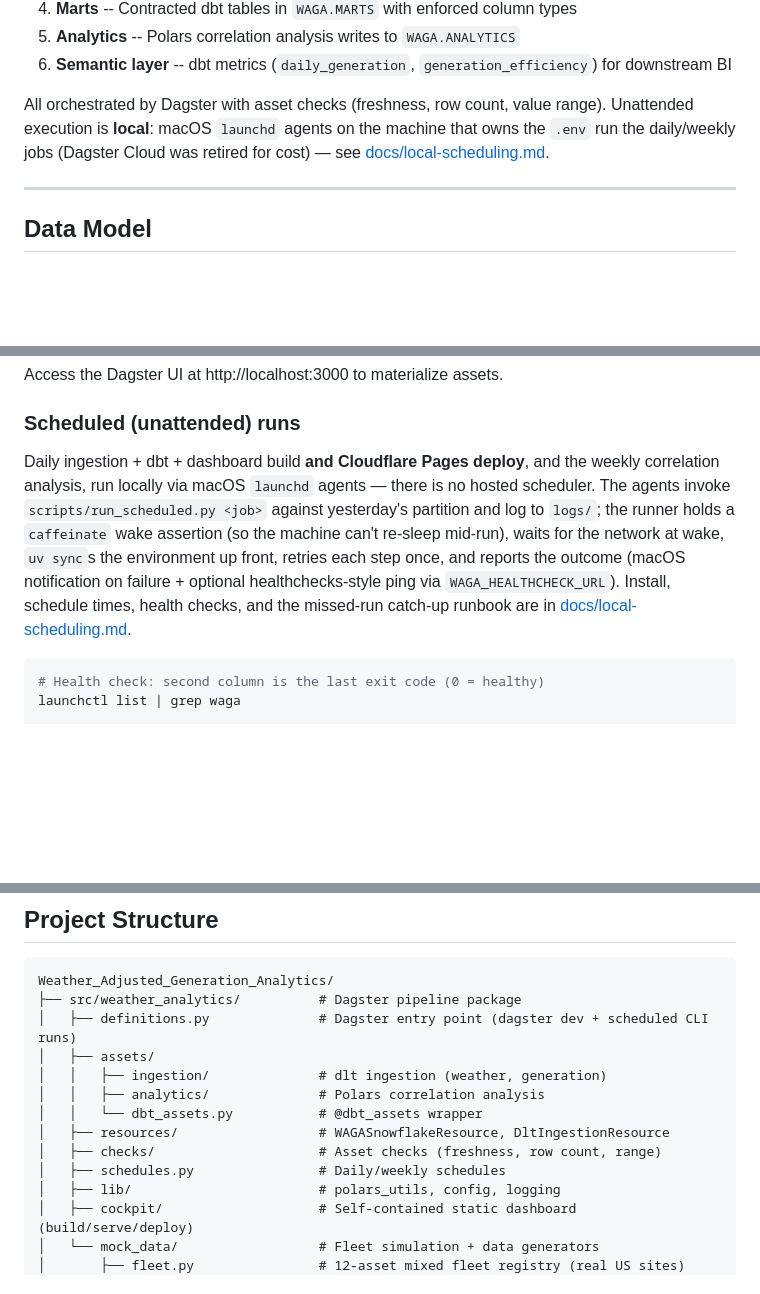
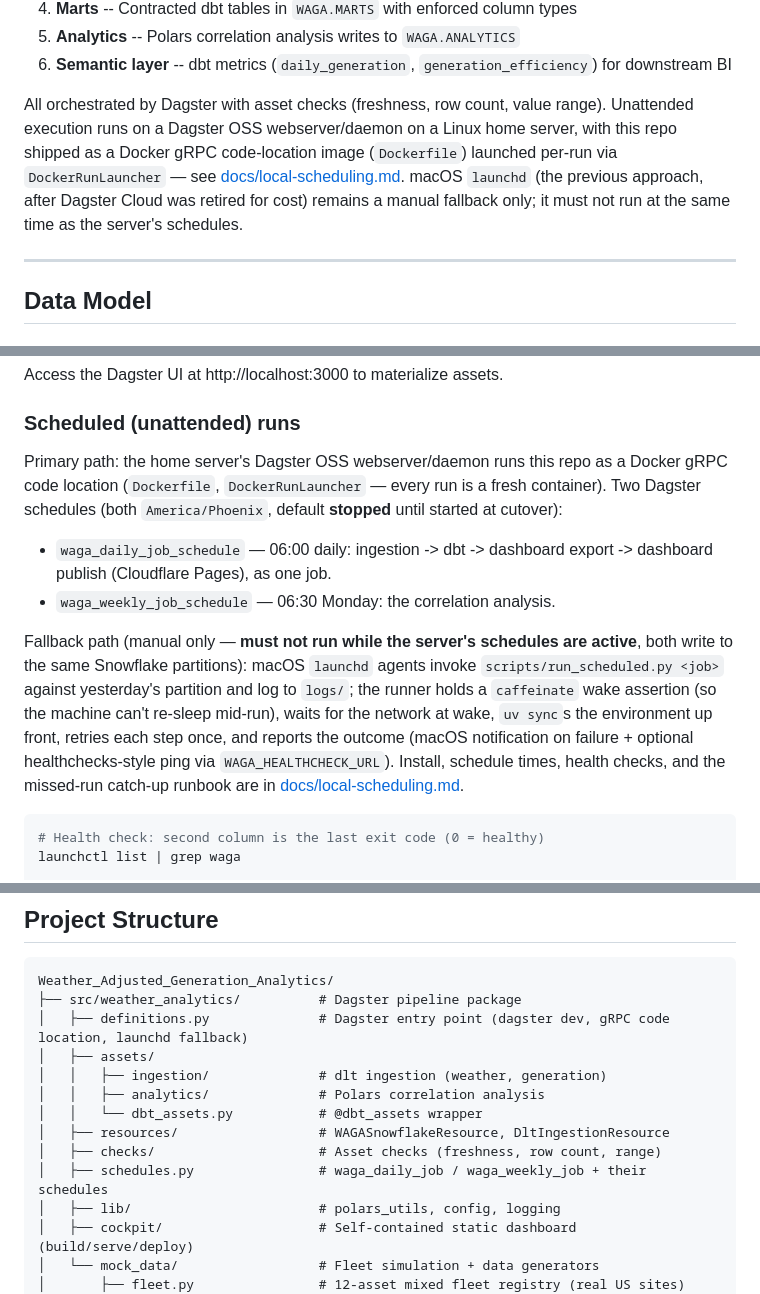
Before and after one commit to cdcoonce/Weather-Adjusted-Generation-Analytics, a Markdown page: README.md, 3 parts joined by grey strips. GitHub-like rendering; blank space fills up the shorter version.

````diff
--- a/README.md
+++ b/README.md
@@ -28,7 +28,7 @@ Parquet / API sources
 5. **Analytics** -- Polars correlation analysis writes to `WAGA.ANALYTICS`
 6. **Semantic layer** -- dbt metrics (`daily_generation`, `generation_efficiency`) for downstream BI
 
-All orchestrated by Dagster with asset checks (freshness, row count, value range). Unattended execution is **local**: macOS `launchd` agents on the machine that owns the `.env` run the daily/weekly jobs (Dagster Cloud was retired for cost) — see [docs/local-scheduling.md](docs/local-scheduling.md).
+All orchestrated by Dagster with asset checks (freshness, row count, value range). Unattended execution runs on a Dagster OSS webserver/daemon on a Linux home server, with this repo shipped as a Docker gRPC code-location image (`Dockerfile`) launched per-run via `DockerRunLauncher` — see [docs/local-scheduling.md](docs/local-scheduling.md). macOS `launchd` (the previous approach, after Dagster Cloud was retired for cost) remains a manual fallback only; it must not run at the same time as the server's schedules.
 
 ---
 
@@ -98,15 +98,24 @@ Access the Dagster UI at http://localhost:3000 to materialize assets.
 
 ### Scheduled (unattended) runs
 
-Daily ingestion + dbt + dashboard build **and Cloudflare Pages deploy**, and
-the weekly correlation analysis, run locally via macOS `launchd` agents —
-there is no hosted scheduler. The agents invoke `scripts/run_scheduled.py
-<job>` against yesterday's partition and log to `logs/`; the runner holds a
-`caffeinate` wake assertion (so the machine can't re-sleep mid-run), waits
-for the network at wake, `uv sync`s the environment up front, retries each
-step once, and reports the outcome (macOS notification on failure + optional
-healthchecks-style ping via `WAGA_HEALTHCHECK_URL`). Install, schedule times,
-health checks, and the missed-run catch-up runbook are in
+Primary path: the home server's Dagster OSS webserver/daemon runs this repo
+as a Docker gRPC code location (`Dockerfile`, `DockerRunLauncher` — every run
+is a fresh container). Two Dagster schedules (both `America/Phoenix`,
+default **stopped** until started at cutover):
+
+- `waga_daily_job_schedule` — 06:00 daily: ingestion -> dbt -> dashboard
+  export -> dashboard publish (Cloudflare Pages), as one job.
+- `waga_weekly_job_schedule` — 06:30 Monday: the correlation analysis.
+
+Fallback path (manual only — **must not run while the server's schedules are
+active**, both write to the same Snowflake partitions): macOS `launchd`
+agents invoke `scripts/run_scheduled.py <job>` against yesterday's partition
+and log to `logs/`; the runner holds a `caffeinate` wake assertion (so the
+machine can't re-sleep mid-run), waits for the network at wake, `uv sync`s
+the environment up front, retries each step once, and reports the outcome
+(macOS notification on failure + optional healthchecks-style ping via
+`WAGA_HEALTHCHECK_URL`). Install, schedule times, health checks, and the
+missed-run catch-up runbook are in
 [docs/local-scheduling.md](docs/local-scheduling.md).
 
 ```bash
@@ -194,14 +203,14 @@ generation/capacity-factor columns.
 ```
 Weather_Adjusted_Generation_Analytics/
 ├── src/weather_analytics/          # Dagster pipeline package
-│   ├── definitions.py              # Dagster entry point (dagster dev + scheduled CLI runs)
+│   ├── definitions.py              # Dagster entry point (dagster dev, gRPC code location, launchd fallback)
 │   ├── assets/
 │   │   ├── ingestion/              # dlt ingestion (weather, generation)
 │   │   ├── analytics/              # Polars correlation analysis
 │   │   └── dbt_assets.py           # @dbt_assets wrapper
 │   ├── resources/                  # WAGASnowflakeResource, DltIngestionResource
 │   ├── checks/                     # Asset checks (freshness, row count, range)
-│   ├── schedules.py                # Daily/weekly schedules
+│   ├── schedules.py                # waga_daily_job / waga_weekly_job + their schedules
 │   ├── lib/                        # polars_utils, config, logging
 │   ├── cockpit/                    # Self-contained static dashboard (build/serve/deploy)
 │   └── mock_data/                  # Fleet simulation + data generators
````
Also changed, not shown: docs/local-scheduling.md (+37 -16 lines).
